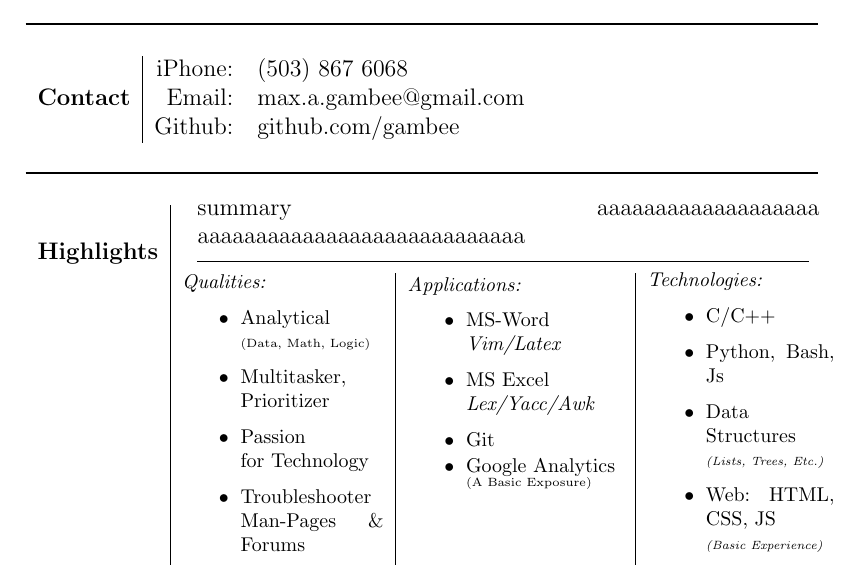
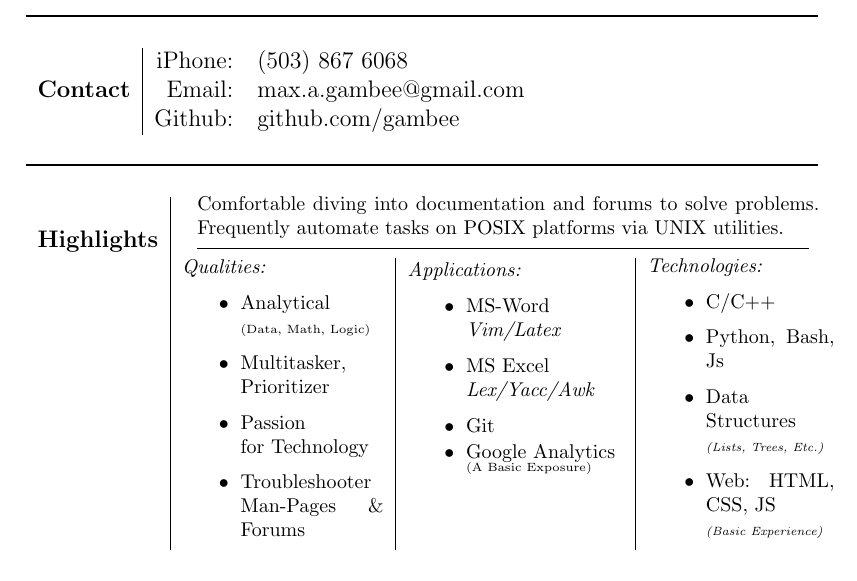
Before and after one commit to gambee/resume, a LaTeX CV (resume.tex): part of the page, cut so that both start at the same text. Compiled offline with pdfLaTeX.

Commit message:
fixed summary typo

```diff
--- a/resume.tex
+++ b/resume.tex
@@ -15,8 +15,10 @@
 \\\\\rule{5.5in}{1pt}\\\\
 \begin{tabular}{r|c|c|c}
 \multirow{2}{*}{\textbf{Highlights}}
-& \multicolumn{3}{|c}{\parbox{4.32in}{
-	summary aaaaaaaaaaaaaaaaaaa aaaaaaaaaaaaaaaaaaaaaaaaaaaa\\\rule[0.5em]{4.25in}{0.3pt}
+& \multicolumn{3}{|c}{\parbox{4.32in}{\footnotesize
+	Comfortable diving into documentation and forums
+	to solve problems. Frequently automate tasks on POSIX platforms via UNIX utilities.
+	\\\rule[0.5em]{4.25in}{0.3pt}
 }}\\
 & \parbox{1.4in}{\footnotesize \textit{Qualities:}
 	\begin{itemize}
```
